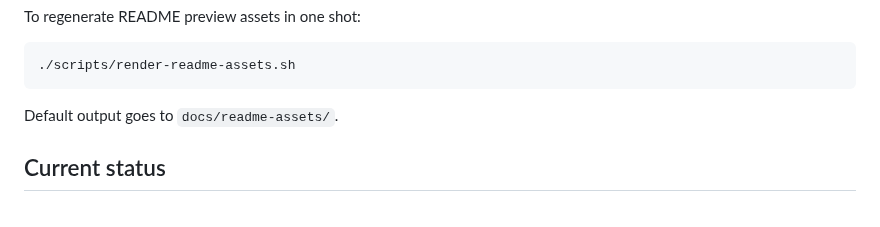
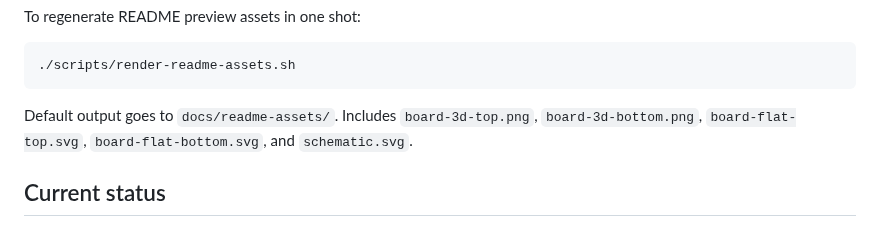
Before and after one commit to landonr/homething-c6, a Markdown page: README.md, the part around one of its changes. GitHub-like rendering.

Commit message:
docs(readme): add schematic preview

````diff
--- a/README.md
+++ b/README.md
@@ -125,6 +129,7 @@ To regenerate README preview assets in one shot:
 ```
 
 Default output goes to `docs/readme-assets/`.
+Includes `board-3d-top.png`, `board-3d-bottom.png`, `board-flat-top.svg`, `board-flat-bottom.svg`, and `schematic.svg`.
 
 ## Current status
 
````
Also changed, not shown: other parts of README.md (+4 -0 lines), docs/readme-assets/board-3d-bottom.png, docs/readme-assets/board-3d-top.png, 2 other files.
